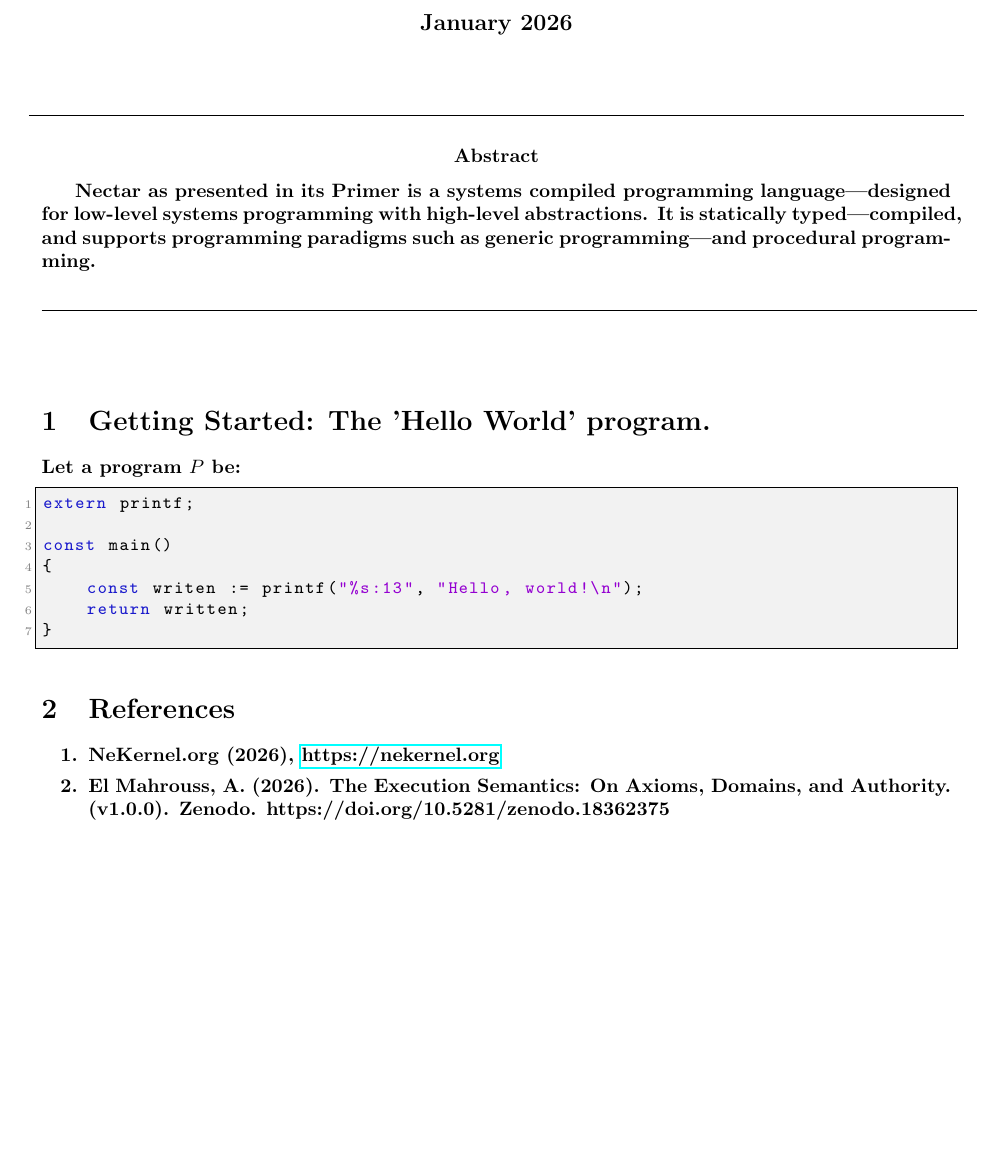
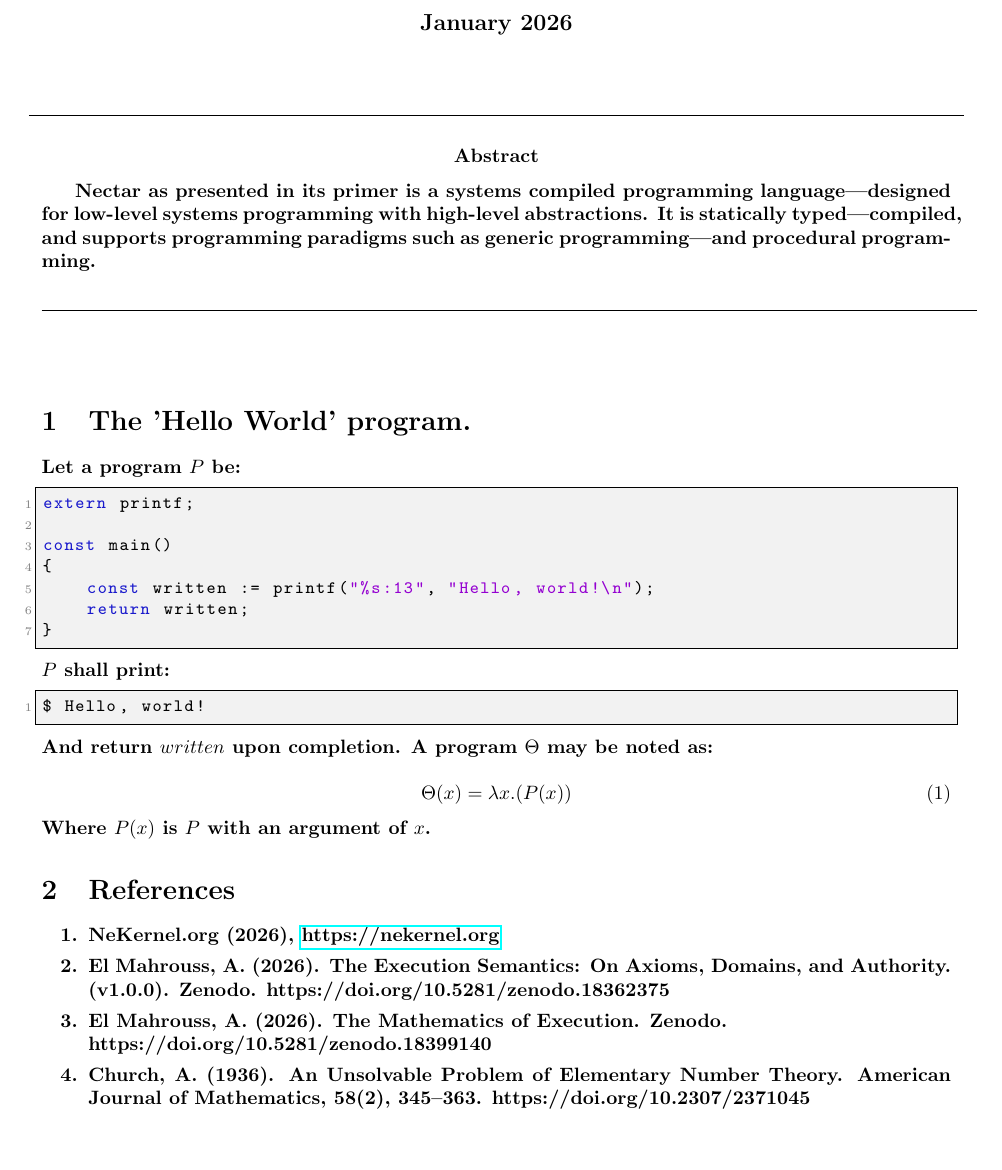
Before and after one commit to publications-and-more/wg, a LaTeX document (source/wg03/wg03.tex): part of the page, cut so that both start at the same text. Compiled offline with pdfLaTeX.

Commit message:
chore: working on WG03 paper.
Signed-off-by: Amlal El Mahrouss <amlal@nekernel.org>

```diff
--- a/source/wg03/wg03.tex
+++ b/source/wg03/wg03.tex
@@ -50,7 +50,7 @@
 
 \abstract
 {
-	Nectar as presented in its Primer is a systems compiled programming language—designed for low-level systems programming with high-level abstractions.
+	Nectar as presented in its primer is a systems compiled programming language—designed for low-level systems programming with high-level abstractions.
 	It is statically typed—compiled, and supports programming paradigms such as generic programming—and procedural programming.
 }
 
@@ -58,7 +58,7 @@
 	\rule[1cm]{17cm}{0.01cm}
 \end{center}
 
-\section{Getting Started: The 'Hello World' program.}
+\section{The 'Hello World' program.}
 
 Let a program $P$ be:
 
@@ -67,16 +67,28 @@ extern printf;
 
 const main()
 {
-    const writen := printf("%s:13", "Hello, world!\n");
+    const written := printf("%s:13", "Hello, world!\n");
     return written;
 }
+\end{lstlisting} $P$ shall print:
+
+\begin{lstlisting}
+$ Hello, world!
 \end{lstlisting}
+ And return $written$ upon completion.
+A program $\Theta$ may be noted as:
+
+\begin{equation}
+	\Theta(x) = \lambda x.(P(x))
+\end{equation} Where $P(x)$ is $P$ with an argument of $x$.
 
 \section{References}
 
 \begin{enumerate}
     \item NeKernel.org (2026), \href{https://nekernel.org/nekernel}{https://nekernel.org}
     \item El Mahrouss, A. (2026). The Execution Semantics: On Axioms, Domains, and Authority. (v1.0.0). Zenodo. https://doi.org/10.5281/zenodo.18362375
+	\item El Mahrouss, A. (2026). The Mathematics of Execution. Zenodo. \\https://doi.org/10.5281/zenodo.18399140
+	\item Church, A. (1936). An Unsolvable Problem of Elementary Number Theory. American Journal of Mathematics, 58(2), 345–363. https://doi.org/10.2307/2371045
 \end{enumerate}
 
 \end{document}
```
Also changed, not shown: 1 other file.
